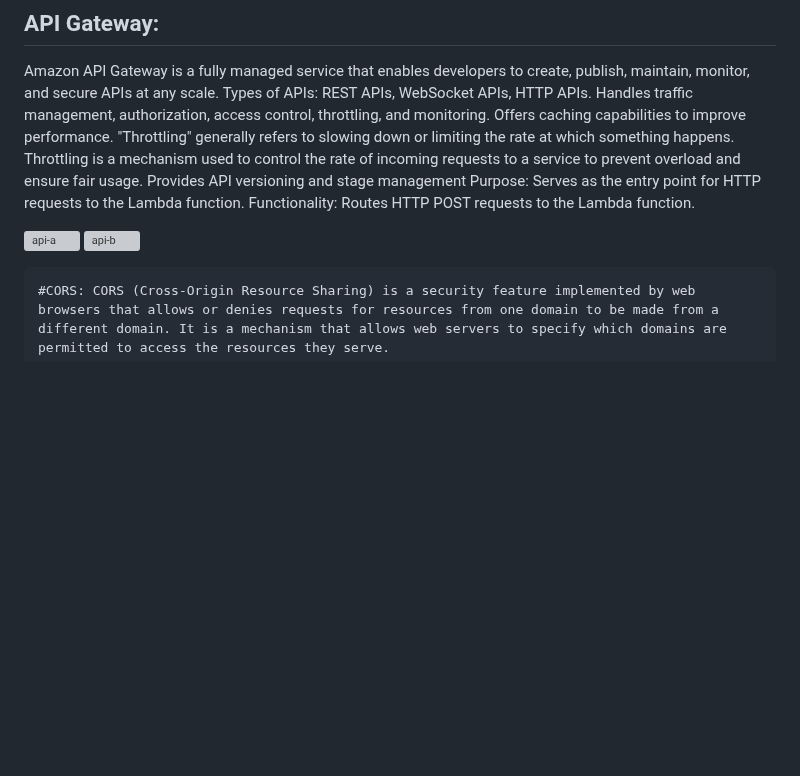
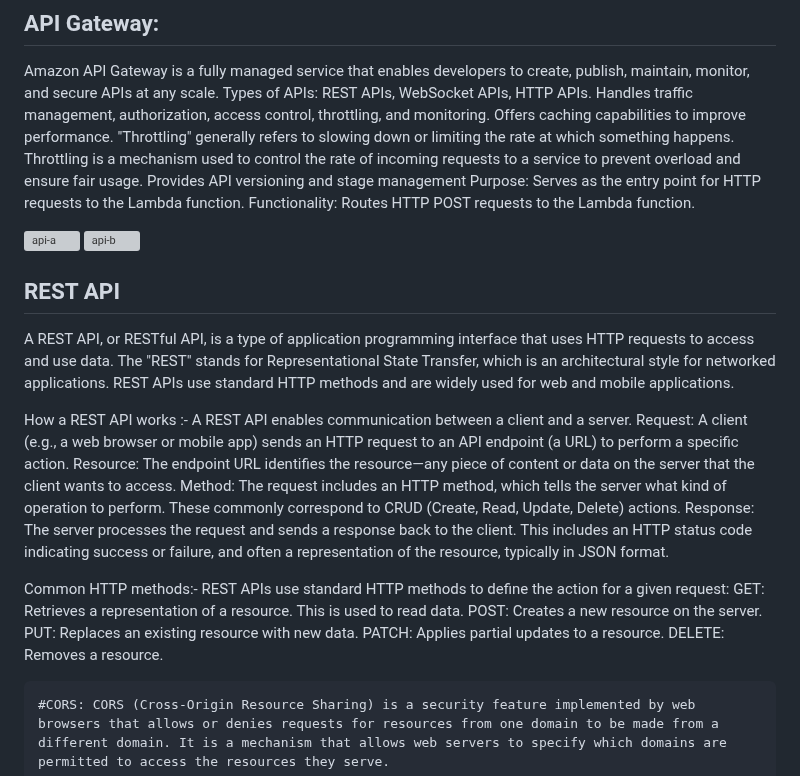
Before and after one commit to pankajsao11/serverless-webapp, a Markdown page: README.md, the part around the change. Drawn GitHub-style; blank space fills up the shorter version; grey boxes are pictures that could not be loaded.

````diff
--- a/README.md
+++ b/README.md
@@ -27,6 +27,23 @@ Functionality: Routes HTTP POST requests to the Lambda function.
 ![api-a](https://github.com/user-attachments/assets/7763c47b-6dbe-4a95-8d3a-1efdd0619efe)
 ![api-b](https://github.com/user-attachments/assets/87699145-403e-46c3-8b15-ea2e8bc6effb)
 
+## REST API
+A REST API, or RESTful API, is a type of application programming interface that uses HTTP requests to access and use data. The "REST" stands for Representational State Transfer, which is an architectural style for networked applications. REST APIs use standard HTTP methods and are widely used for web and mobile applications.
+
+How a REST API works :-
+A REST API enables communication between a client and a server.
+Request: A client (e.g., a web browser or mobile app) sends an HTTP request to an API endpoint (a URL) to perform a specific action.
+Resource: The endpoint URL identifies the resource—any piece of content or data on the server that the client wants to access.
+Method: The request includes an HTTP method, which tells the server what kind of operation to perform. These commonly correspond to CRUD (Create, Read, Update, Delete) actions.
+Response: The server processes the request and sends a response back to the client. This includes an HTTP status code indicating success or failure, and often a representation of the resource, typically in JSON format.
+
+Common HTTP methods:-
+REST APIs use standard HTTP methods to define the action for a given request:
+GET: Retrieves a representation of a resource. This is used to read data.
+POST: Creates a new resource on the server.
+PUT: Replaces an existing resource with new data.
+PATCH: Applies partial updates to a resource.
+DELETE: Removes a resource.
 ```
 #CORS: CORS (Cross-Origin Resource Sharing) is a security feature implemented by web browsers that allows or denies requests for resources from one domain to be made from a different domain. It is a mechanism that allows web servers to specify which domains are permitted to access the resources they serve.
 ```
````
